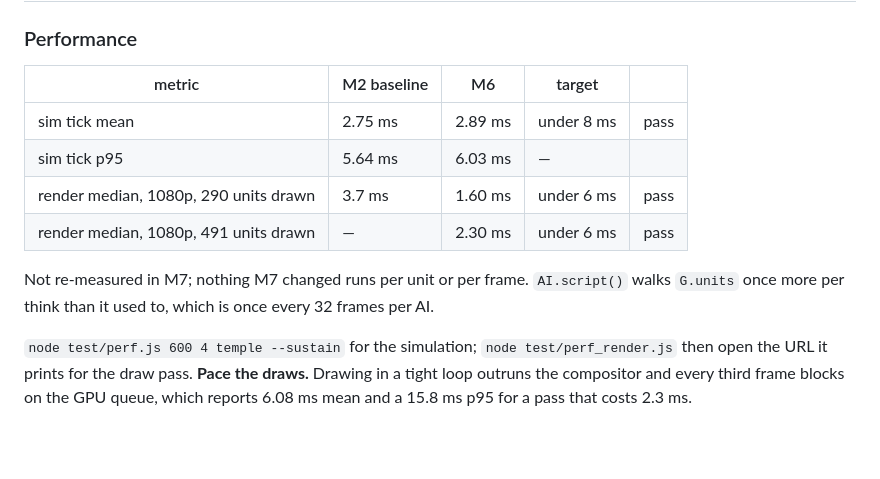
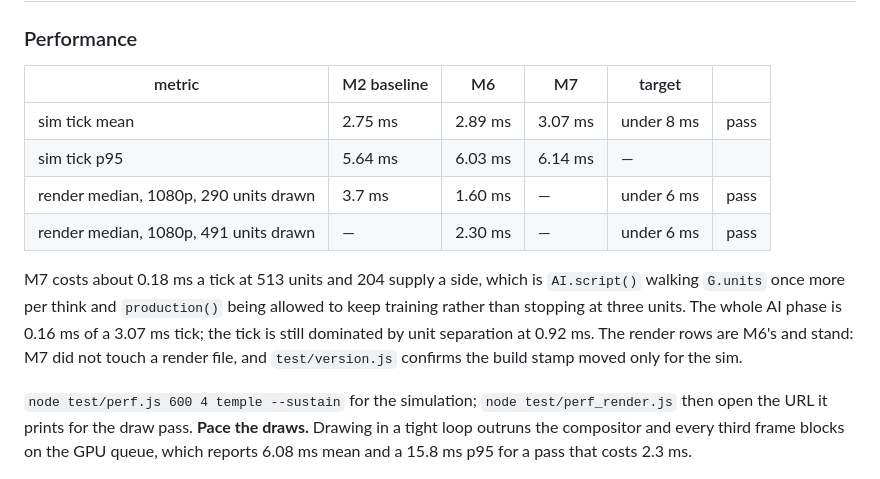
Before and after one commit to Zacsluss/Outerworld-War, a Markdown page: HANDOFF.md, the part around the change. GitHub-like rendering; blank space fills up the shorter version.

Commit message:
M7: re-measure the sim tick rather than assert it did not move
The close-out claimed performance did not need re-measuring because nothing M7
changed runs per unit or per frame. That was not quite true: AI.script() walks
G.units once more per think and production() no longer stops after three units.
Measured at 513 units and 204 supply a side, it costs 0.18 ms a tick -- mean 2.89
to 3.07 ms, p95 6.03 to 6.14, against a target of 8. The AI phase is 0.16 ms of
the 3.07; unit separation is still 0.92.

Co-Authored-By: Claude Opus 5 <noreply@anthropic.com>

```diff
--- a/HANDOFF.md
+++ b/HANDOFF.md
@@ -302,15 +302,18 @@ spend an afternoon looking for a desync, which is what M5 did with the same symp
 
 ### Performance
 
-| metric | M2 baseline | M6 | target | |
-|---|---|---|---|---|
-| sim tick mean | 2.75 ms | 2.89 ms | under 8 ms | pass |
-| sim tick p95 | 5.64 ms | 6.03 ms | — | |
-| render median, 1080p, 290 units drawn | 3.7 ms | 1.60 ms | under 6 ms | pass |
-| render median, 1080p, 491 units drawn | — | 2.30 ms | under 6 ms | pass |
+| metric | M2 baseline | M6 | M7 | target | |
+|---|---|---|---|---|---|
+| sim tick mean | 2.75 ms | 2.89 ms | 3.07 ms | under 8 ms | pass |
+| sim tick p95 | 5.64 ms | 6.03 ms | 6.14 ms | — | |
+| render median, 1080p, 290 units drawn | 3.7 ms | 1.60 ms | — | under 6 ms | pass |
+| render median, 1080p, 491 units drawn | — | 2.30 ms | — | under 6 ms | pass |
 
-Not re-measured in M7; nothing M7 changed runs per unit or per frame. `AI.script()` walks `G.units` once
-more per think than it used to, which is once every 32 frames per AI.
+M7 costs about 0.18 ms a tick at 513 units and 204 supply a side, which is `AI.script()` walking
+`G.units` once more per think and `production()` being allowed to keep training rather than stopping at
+three units. The whole AI phase is 0.16 ms of a 3.07 ms tick; the tick is still dominated by unit
+separation at 0.92 ms. The render rows are M6's and stand: M7 did not touch a render file, and
+`test/version.js` confirms the build stamp moved only for the sim.
 
 `node test/perf.js 600 4 temple --sustain` for the simulation; `node test/perf_render.js` then open the
 URL it prints for the draw pass. **Pace the draws.** Drawing in a tight loop outruns the compositor and
```
